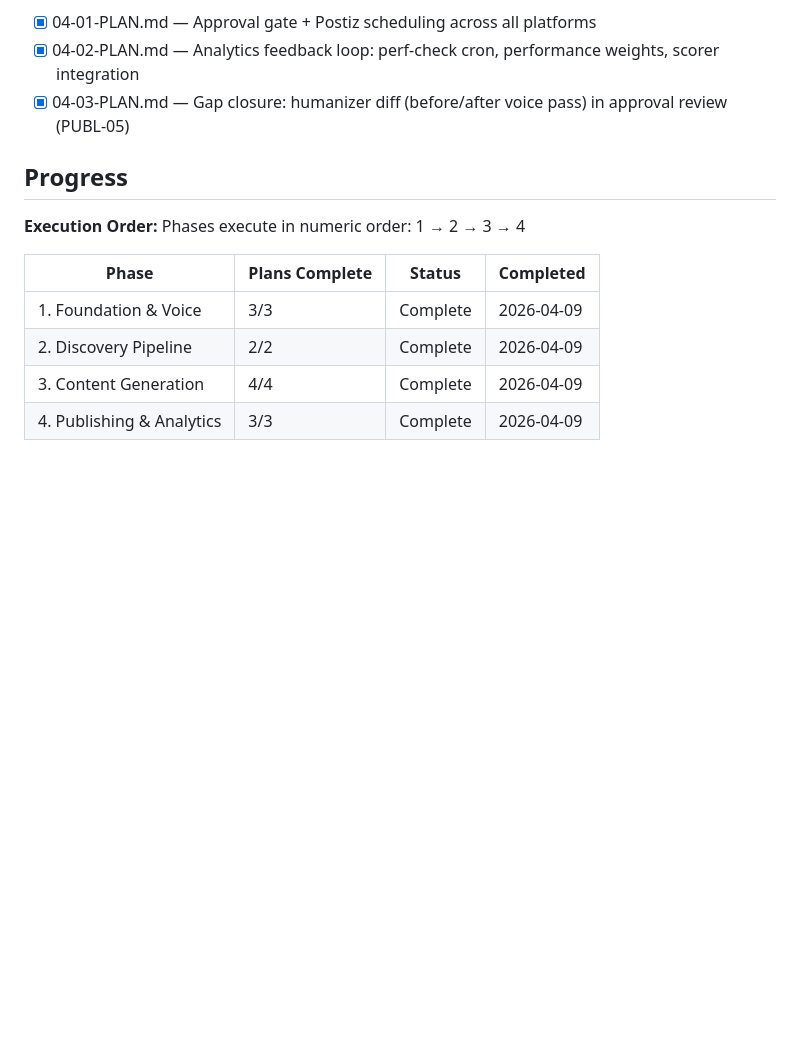
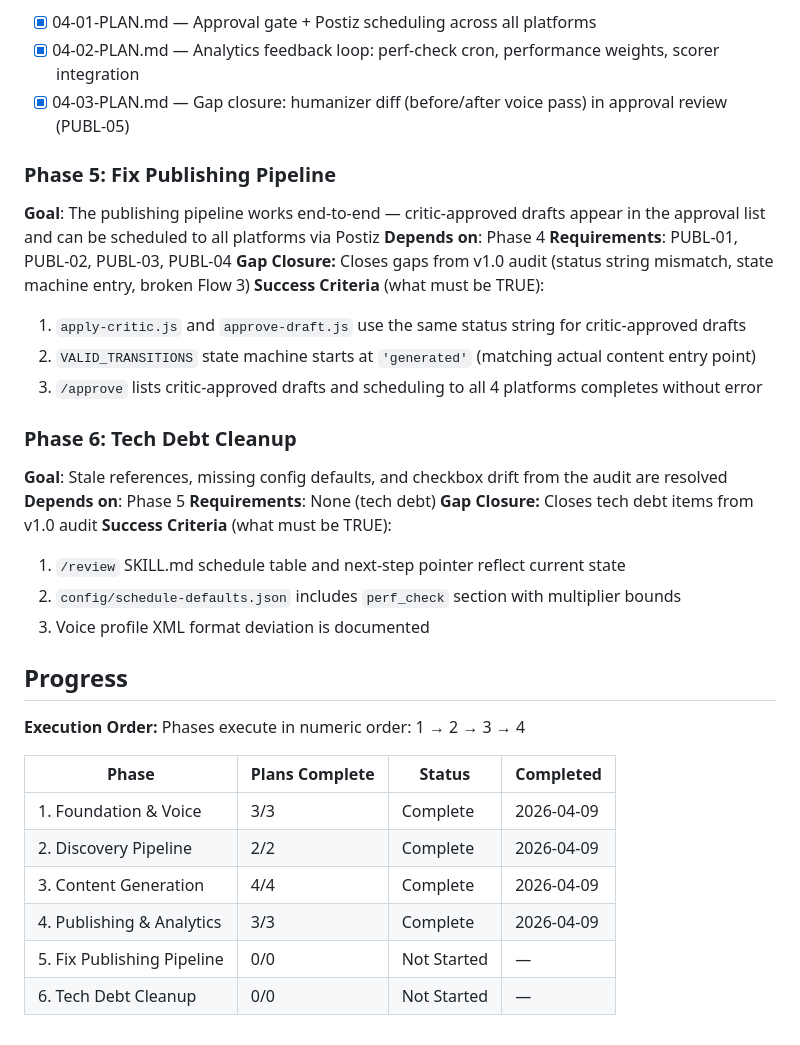
Before and after one commit to robinsadeghpour/content-workflow, a Markdown page: .planning/ROADMAP.md, the part around the change. GitHub-like rendering; blank space fills up the shorter version.

Commit message:
docs(roadmap): add gap closure phases 5-6

```diff
--- a/.planning/ROADMAP.md
+++ b/.planning/ROADMAP.md
@@ -86,6 +86,26 @@ Plans:
 - [x] 04-02-PLAN.md — Analytics feedback loop: perf-check cron, performance weights, scorer integration
 - [x] 04-03-PLAN.md — Gap closure: humanizer diff (before/after voice pass) in approval review (PUBL-05)
 
+### Phase 5: Fix Publishing Pipeline
+**Goal**: The publishing pipeline works end-to-end — critic-approved drafts appear in the approval list and can be scheduled to all platforms via Postiz
+**Depends on**: Phase 4
+**Requirements**: PUBL-01, PUBL-02, PUBL-03, PUBL-04
+**Gap Closure:** Closes gaps from v1.0 audit (status string mismatch, state machine entry, broken Flow 3)
+**Success Criteria** (what must be TRUE):
+  1. `apply-critic.js` and `approve-draft.js` use the same status string for critic-approved drafts
+  2. `VALID_TRANSITIONS` state machine starts at `'generated'` (matching actual content entry point)
+  3. `/approve` lists critic-approved drafts and scheduling to all 4 platforms completes without error
+
+### Phase 6: Tech Debt Cleanup
+**Goal**: Stale references, missing config defaults, and checkbox drift from the audit are resolved
+**Depends on**: Phase 5
+**Requirements**: None (tech debt)
+**Gap Closure:** Closes tech debt items from v1.0 audit
+**Success Criteria** (what must be TRUE):
+  1. `/review` SKILL.md schedule table and next-step pointer reflect current state
+  2. `config/schedule-defaults.json` includes `perf_check` section with multiplier bounds
+  3. Voice profile XML format deviation is documented
+
 ## Progress
 
 **Execution Order:**
@@ -97,3 +117,5 @@ Phases execute in numeric order: 1 → 2 → 3 → 4
 | 2. Discovery Pipeline | 2/2 | Complete   | 2026-04-09 |
 | 3. Content Generation | 4/4 | Complete   | 2026-04-09 |
 | 4. Publishing & Analytics | 3/3 | Complete   | 2026-04-09 |
+| 5. Fix Publishing Pipeline | 0/0 | Not Started | — |
+| 6. Tech Debt Cleanup | 0/0 | Not Started | — |
```
Also changed, not shown: .planning/REQUIREMENTS.md (+8 -8 lines).
